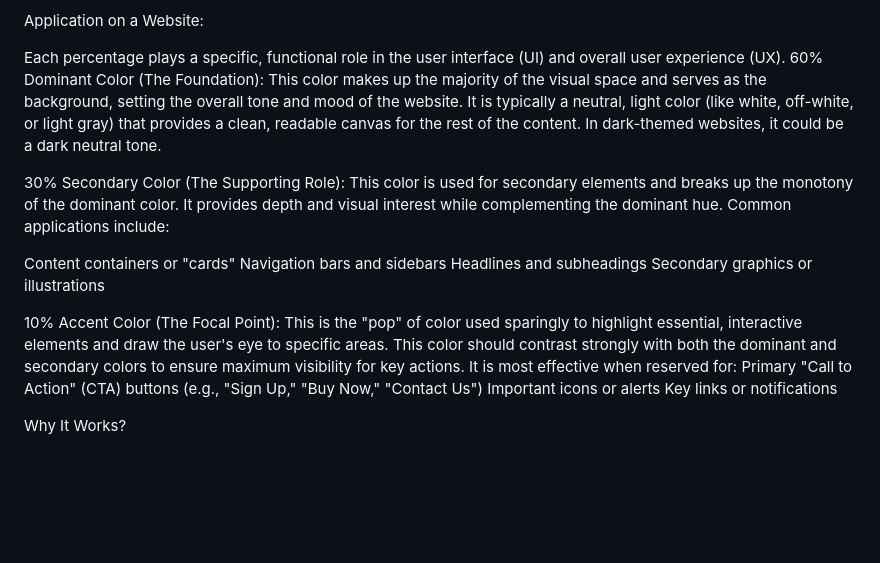
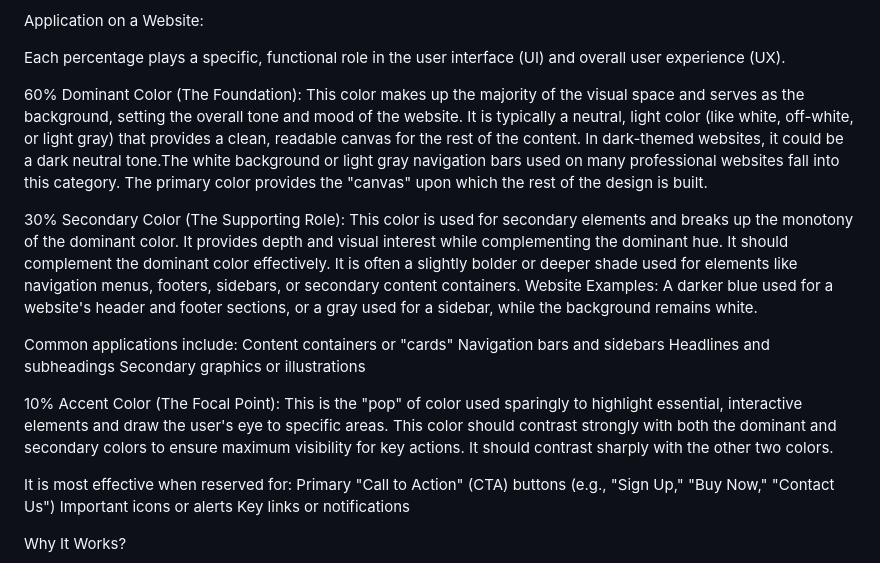
Before and after one commit to risujana24-cyber/32_SujanaRijal_ncmt_web_technology, a Markdown page: Assignment/Chapter 4.md, the part around one of its changes. Rendered like a GitHub page; blank space fills up the shorter version.

```diff
--- a/Assignment/Chapter 4.md
+++ b/Assignment/Chapter 4.md
@@ -109,21 +120,25 @@ without being overwhelmed by a single element or a chaotic mix of colors.
 Application on a Website:
 
 Each percentage plays a specific, functional role in the user interface (UI) and overall user experience (UX).
+
 60% Dominant Color (The Foundation): This color makes up the majority of the visual space and serves as the background, setting the overall tone and mood of the
 website. It is typically a neutral, light color (like white, off-white, or light gray) that provides a clean, readable canvas for the rest of the content.
-In dark-themed websites, it could be a dark neutral tone.
+In dark-themed websites, it could be a dark neutral tone.The white background or light gray navigation bars used on many professional websites fall into this category. The primary color provides the "canvas" upon which the rest of the design is built.
 
 30% Secondary Color (The Supporting Role): This color is used for secondary elements and breaks up
 the monotony of the dominant color. It provides depth and visual interest while complementing the dominant hue.
+It should complement the dominant color effectively. It is often a slightly bolder or deeper shade used for elements like navigation menus, footers, sidebars, or secondary content containers.
+Website Examples: A darker blue used for a website's header and footer sections, or a gray used for a sidebar, while the background remains white.
+
 Common applications include:
-
 Content containers or "cards"
 Navigation bars and sidebars
 Headlines and subheadings
 Secondary graphics or illustrations
 
 10% Accent Color (The Focal Point): This is the "pop" of color used sparingly to highlight essential, interactive elements and draw the user's
-eye to specific areas. This color should contrast strongly with both the dominant and secondary colors to ensure maximum visibility for key actions.
+eye to specific areas. This color should contrast strongly with both the dominant and secondary colors to ensure maximum visibility for key actions. It should contrast sharply with the other two colors.
+
 It is most effective when reserved for:
 Primary "Call to Action" (CTA) buttons (e.g., "Sign Up," "Buy Now," "Contact Us")
 Important icons or alerts
```
Also changed, not shown: other parts of Assignment/Chapter 4.md (+25 -14 lines).
